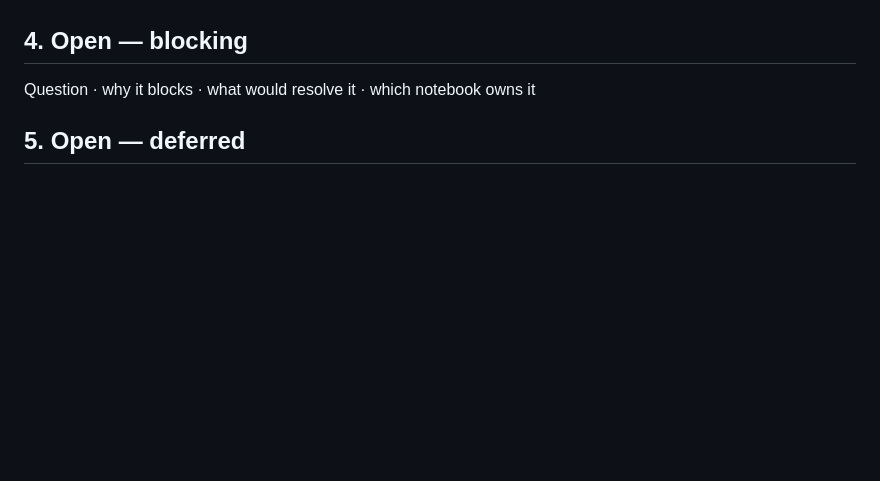
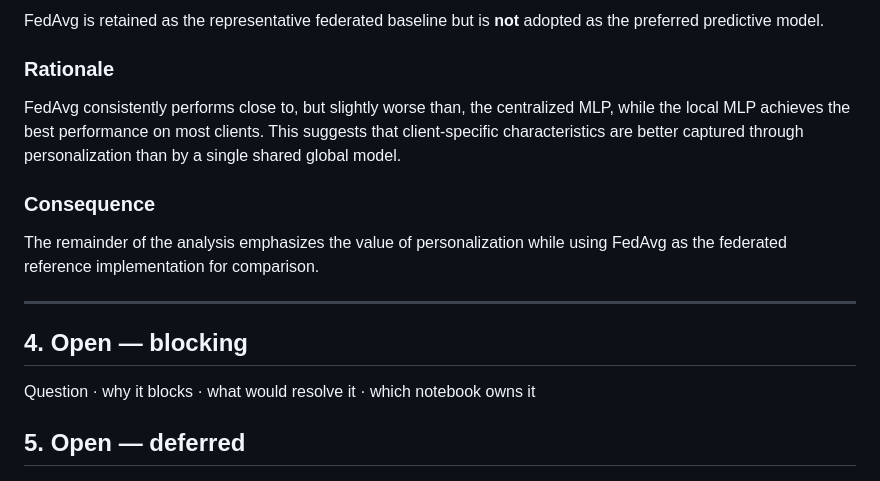
Before and after one commit to Amarmandal/magix-pv-system, a Markdown page: docs/framing.md, the part around one of its changes. Drawn GitHub-style; blank space fills up the shorter version.

```diff
--- a/docs/framing.md
+++ b/docs/framing.md
@@ -572,3 +708,15 @@ conclusive.** The MLP `past` finding rests on the consistency of its sign
+FedAvg is retained as the representative federated baseline but is **not** adopted as the preferred predictive model.
+
+### Rationale
+
+FedAvg consistently performs close to, but slightly worse than, the centralized MLP, while the local MLP achieves the best performance on most clients. This suggests that client-specific characteristics are better captured through personalization than by a single shared global model.
+
+### Consequence
+
+The remainder of the analysis emphasizes the value of personalization while using FedAvg as the federated reference implementation for comparison.
+
+---
+
 ## 4. Open — blocking
 
 Question · why it blocks · what would resolve it · which notebook owns it
```
Also changed, not shown: other parts of docs/framing.md (+137 -1 lines).
